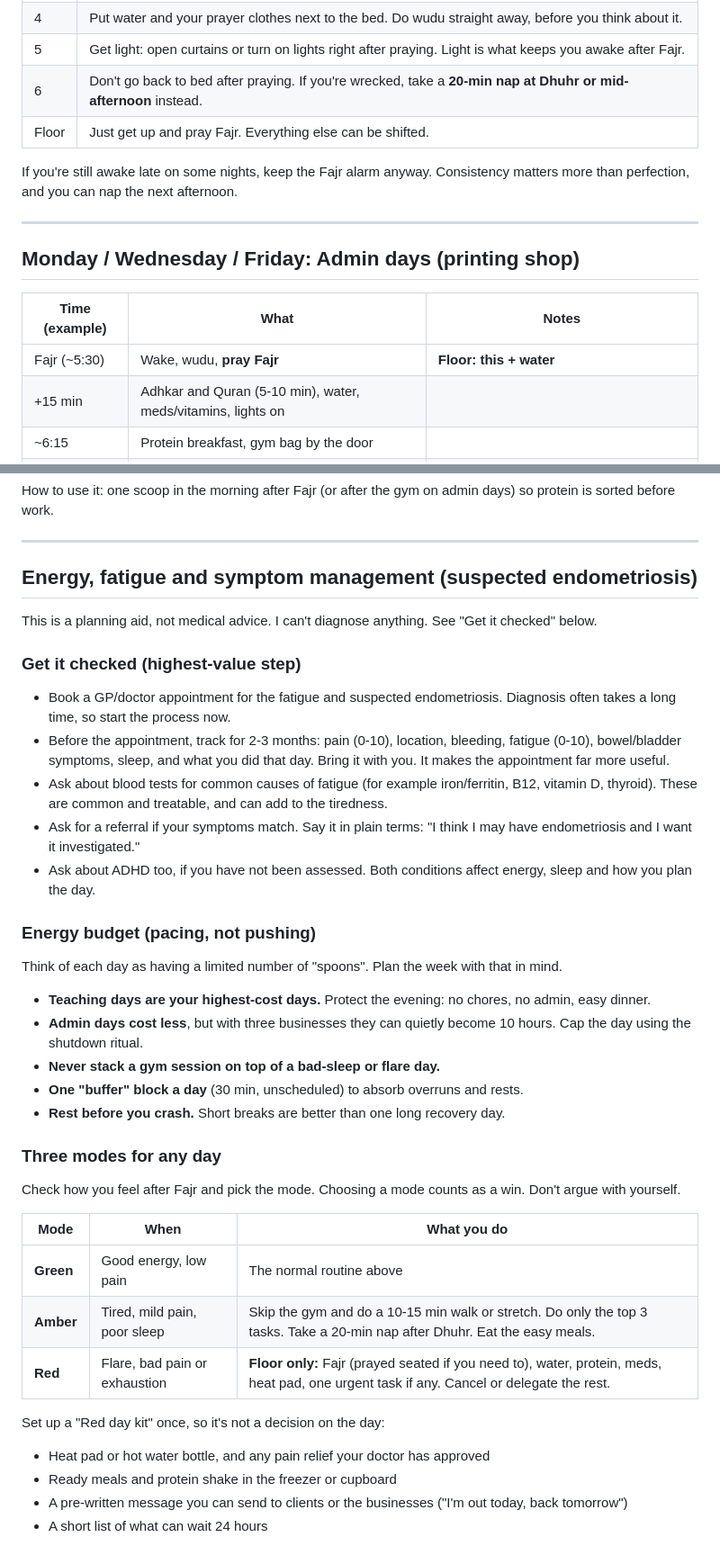
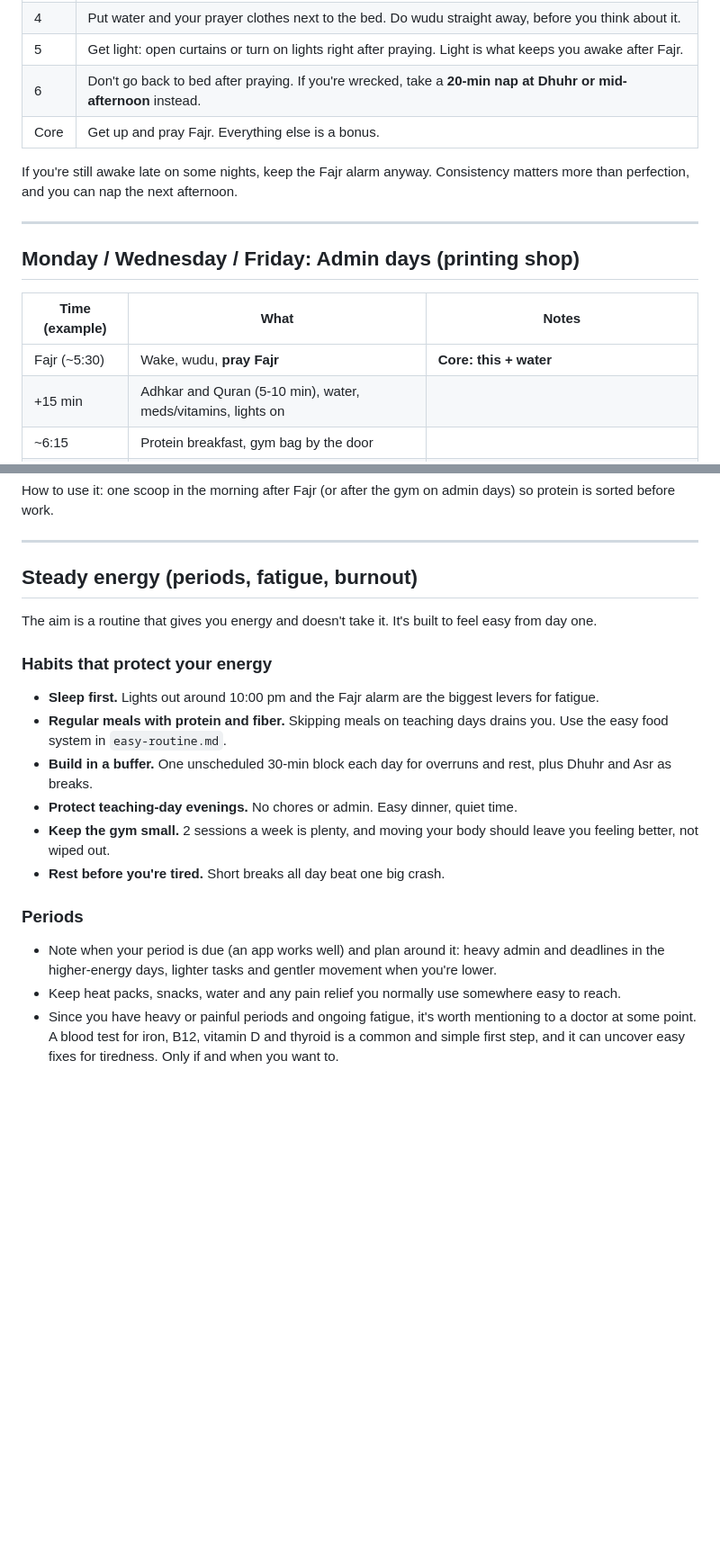
Before and after one commit to sultana-lgtm/Allthingpathways, a Markdown page: daily-routine.md, 2 parts joined by grey strips. Shown at 90% size. Rendered like a GitHub page; blank space fills up the shorter version.

```diff
--- a/daily-routine.md
+++ b/daily-routine.md
@@ -23,7 +23,7 @@ The day is built around the five prayers, so the times shift with the seasons. U
 | 4 | Put water and your prayer clothes next to the bed. Do wudu straight away, before you think about it. |
 | 5 | Get light: open curtains or turn on lights right after praying. Light is what keeps you awake after Fajr. |
 | 6 | Don't go back to bed after praying. If you're wrecked, take a **20-min nap at Dhuhr or mid-afternoon** instead. |
-| Floor | Just get up and pray Fajr. Everything else can be shifted. |
+| Core | Get up and pray Fajr. Everything else is a bonus. |
 
 If you're still awake late on some nights, keep the Fajr alarm anyway. Consistency matters more than perfection, and you can nap the next afternoon.
 
@@ -33,7 +33,7 @@ If you're still awake late on some nights, keep the Fajr alarm anyway. Consisten
 
 | Time (example) | What | Notes |
 |---|---|---|
-| Fajr (~5:30) | Wake, wudu, **pray Fajr** | **Floor: this + water** |
+| Fajr (~5:30) | Wake, wudu, **pray Fajr** | **Core: this + water** |
 | +15 min | Adhkar and Quran (5-10 min), water, meds/vitamins, lights on | |
 | ~6:15 | Protein breakfast, gym bag by the door | |
 | ~6:45 | **Gym (30-40 min)**, or a 20-min walk on non-gym days | See gym plan below |
@@ -132,37 +132,20 @@ How to use it: one scoop in the morning after Fajr (or after the gym on admin da
 
 ---
 
-## Energy, fatigue and symptom management (suspected endometriosis)
+## Steady energy (periods, fatigue, burnout)
 
-This is a planning aid, not medical advice. I can't diagnose anything. See "Get it checked" below.
+The aim is a routine that gives you energy and doesn't take it. It's built to feel easy from day one.
 
-### Get it checked (highest-value step)
-- Book a GP/doctor appointment for the fatigue and suspected endometriosis. Diagnosis often takes a long time, so start the process now.
-- Before the appointment, track for 2-3 months: pain (0-10), location, bleeding, fatigue (0-10), bowel/bladder symptoms, sleep, and what you did that day. Bring it with you. It makes the appointment far more useful.
-- Ask about blood tests for common causes of fatigue (for example iron/ferritin, B12, vitamin D, thyroid). These are common and treatable, and can add to the tiredness.
-- Ask for a referral if your symptoms match. Say it in plain terms: "I think I may have endometriosis and I want it investigated."
-- Ask about ADHD too, if you have not been assessed. Both conditions affect energy, sleep and how you plan the day.
+### Habits that protect your energy
+- **Sleep first.** Lights out around 10:00 pm and the Fajr alarm are the biggest levers for fatigue.
+- **Regular meals with protein and fiber.** Skipping meals on teaching days drains you. Use the easy food system in `easy-routine.md`.
+- **Build in a buffer.** One unscheduled 30-min block each day for overruns and rest, plus Dhuhr and Asr as breaks.
+- **Protect teaching-day evenings.** No chores or admin. Easy dinner, quiet time.
+- **Keep the gym small.** 2 sessions a week is plenty, and moving your body should leave you feeling better, not wiped out.
+- **Rest before you're tired.** Short breaks all day beat one big crash.
 
-### Energy budget (pacing, not pushing)
-Think of each day as having a limited number of "spoons". Plan the week with that in mind.
-- **Teaching days are your highest-cost days.** Protect the evening: no chores, no admin, easy dinner.
-- **Admin days cost less**, but with three businesses they can quietly become 10 hours. Cap the day using the shutdown ritual.
-- **Never stack a gym session on top of a bad-sleep or flare day.**
-- **One "buffer" block a day** (30 min, unscheduled) to absorb overruns and rests.
-- **Rest before you crash.** Short breaks are better than one long recovery day.
+### Periods
+- Note when your period is due (an app works well) and plan around it: heavy admin and deadlines in the higher-energy days, lighter tasks and gentler movement when you're lower.
+- Keep heat packs, snacks, water and any pain relief you normally use somewhere easy to reach.
+- Since you have heavy or painful periods and ongoing fatigue, it's worth mentioning to a doctor at some point. A blood test for iron, B12, vitamin D and thyroid is a common and simple first step, and it can uncover easy fixes for tiredness. Only if and when you want to.
 
-### Three modes for any day
-Check how you feel after Fajr and pick the mode. Choosing a mode counts as a win. Don't argue with yourself.
-
-| Mode | When | What you do |
-|---|---|---|
-| **Green** | Good energy, low pain | The normal routine above |
-| **Amber** | Tired, mild pain, poor sleep | Skip the gym and do a 10-15 min walk or stretch. Do only the top 3 tasks. Take a 20-min nap after Dhuhr. Eat the easy meals. |
-| **Red** | Flare, bad pain or exhaustion | **Floor only:** Fajr (prayed seated if you need to), water, protein, meds, heat pad, one urgent task if any. Cancel or delegate the rest. |
-
-Set up a "Red day kit" once, so it's not a decision on the day:
-- Heat pad or hot water bottle, and any pain relief your doctor has approved
-- Ready meals and protein shake in the freezer or cupboard
-- A pre-written message you can send to clients or the businesses ("I'm out today, back tomorrow")
-- A short list of what can wait 24 hours
-
```
Also changed, not shown: other parts of daily-routine.md (+7 -27 lines), easy-routine.md (+4 -5 lines).
